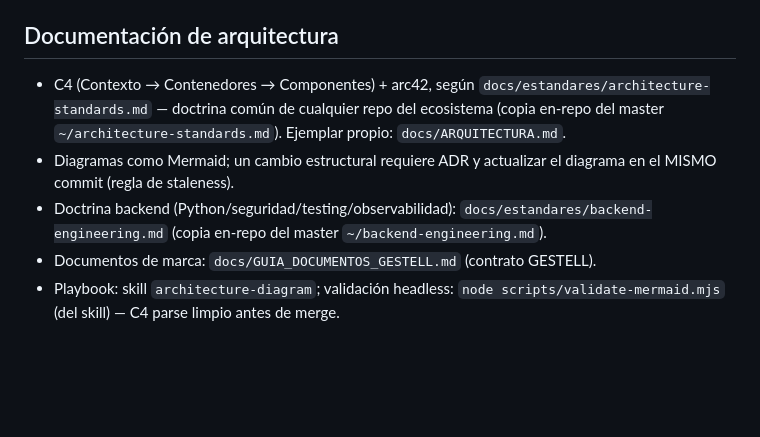
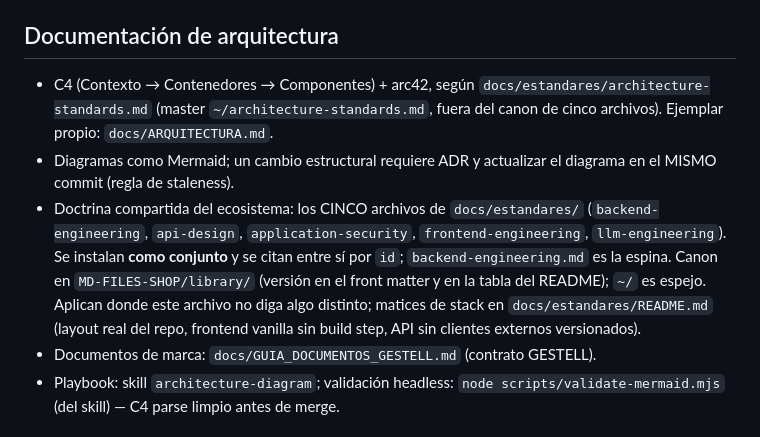
Before and after one commit to Allogenes-Umwelt/GNOSIS, a Markdown page: CLAUDE.md, the part around the change. Drawn GitHub-style; blank space fills up the shorter version.

Commit message:
docs(claude): point doctrine section at the five-file canon
The parallel doctrine wave installed the whole five-file set under
docs/estandares/; CLAUDE.md still pointed only at backend-engineering.md
as a copy of the old ~/ master. Canon is MD-FILES-SHOP/library/, ~/ is a
mirror, and the five files install as a set (cross-referenced by id).

```diff
--- a/CLAUDE.md
+++ b/CLAUDE.md
@@ -60,14 +60,18 @@ tokens CSS. El frontend NO usa React/TS/Vite/Tailwind ni bundler.
 
 ## Documentación de arquitectura
 - C4 (Contexto → Contenedores → Componentes) + arc42, según
-  `docs/estandares/architecture-standards.md` — doctrina común de cualquier
-  repo del ecosistema (copia en-repo del master `~/architecture-standards.md`).
-  Ejemplar propio: `docs/ARQUITECTURA.md`.
+  `docs/estandares/architecture-standards.md` (master `~/architecture-standards.md`,
+  fuera del canon de cinco archivos). Ejemplar propio: `docs/ARQUITECTURA.md`.
 - Diagramas como Mermaid; un cambio estructural requiere ADR y actualizar el
   diagrama en el MISMO commit (regla de staleness).
-- Doctrina backend (Python/seguridad/testing/observabilidad):
-  `docs/estandares/backend-engineering.md` (copia en-repo del master
-  `~/backend-engineering.md`).
+- Doctrina compartida del ecosistema: los CINCO archivos de `docs/estandares/`
+  (`backend-engineering`, `api-design`, `application-security`,
+  `frontend-engineering`, `llm-engineering`). Se instalan **como conjunto** y se
+  citan entre sí por `id`; `backend-engineering.md` es la espina. Canon en
+  `MD-FILES-SHOP/library/` (versión en el front matter y en la tabla del README);
+  `~/` es espejo. Aplican donde este archivo no diga algo distinto; matices de
+  stack en `docs/estandares/README.md` (layout real del repo, frontend vanilla
+  sin build step, API sin clientes externos versionados).
 - Documentos de marca: `docs/GUIA_DOCUMENTOS_GESTELL.md` (contrato GESTELL).
 - Playbook: skill `architecture-diagram`; validación headless:
   `node scripts/validate-mermaid.mjs` (del skill) — C4 parse limpio antes de merge.
```
